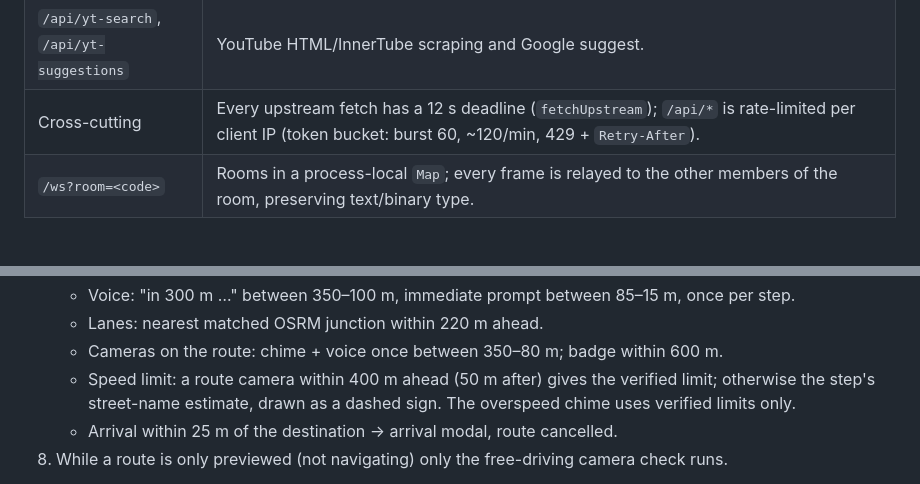
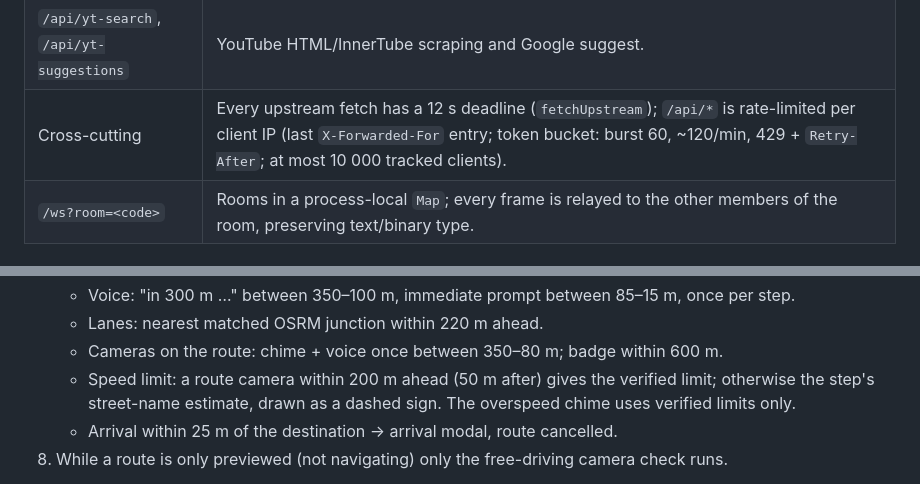
Before and after one commit to stepanssmbatyan94/tesla-navi, a Markdown page: docs/ARCHITECTURE.md, 2 parts joined by grey strips. Drawn GitHub-style.

```diff
--- a/docs/ARCHITECTURE.md
+++ b/docs/ARCHITECTURE.md
@@ -59,7 +59,7 @@ Single `http.createServer` handler plus a `ws` WebSocketServer on `/ws`. No fram
 | `/api/speed-cameras` | Serves `data/yerevan-cameras-clean.json` (~185 cameras, OSM ids). |
 | `/api/chargers` | Serves `data/ev-chargers.json`: the 105 car charging stations OpenStreetMap has in Armenia (snapshot refreshed by `scripts/update_chargers.mjs`; Overpass is too slow to query per request). No availability data exists. |
 | `/api/yt-search`, `/api/yt-suggestions` | YouTube HTML/InnerTube scraping and Google suggest. |
-| Cross-cutting | Every upstream fetch has a 12 s deadline (`fetchUpstream`); `/api/*` is rate-limited per client IP (token bucket: burst 60, ~120/min, 429 + `Retry-After`). |
+| Cross-cutting | Every upstream fetch has a 12 s deadline (`fetchUpstream`); `/api/*` is rate-limited per client IP (last `X-Forwarded-For` entry; token bucket: burst 60, ~120/min, 429 + `Retry-After`; at most 10 000 tracked clients). |
 | `/ws?room=<code>` | Rooms in a process-local `Map`; every frame is relayed to the other members of the room, preserving text/binary type. |
 
 ### 3.2 Realtime — `js/realtime.js`
@@ -159,7 +159,7 @@ Per position update (`updateCarPosition(lat, lng, heading, speedKmh, isRealFix)`
    - Voice: "in 300 m …" between 350–100 m, immediate prompt between 85–15 m, once per step.
    - Lanes: nearest matched OSRM junction within 220 m ahead.
    - Cameras on the route: chime + voice once between 350–80 m; badge within 600 m.
-   - Speed limit: a route camera within 400 m ahead (50 m after) gives the verified limit; otherwise the step's street-name estimate, drawn as a dashed sign. The overspeed chime uses verified limits only.
+   - Speed limit: a route camera within 200 m ahead (50 m after) gives the verified limit; otherwise the step's street-name estimate, drawn as a dashed sign. The overspeed chime uses verified limits only.
    - Arrival within 25 m of the destination → arrival modal, route cancelled.
 8. While a route is only previewed (not navigating) only the free-driving camera check runs.
 
```
Also changed, not shown: docs/API.md (+2 -2 lines).
